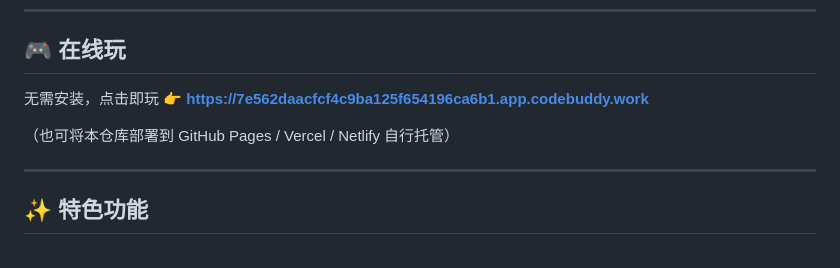
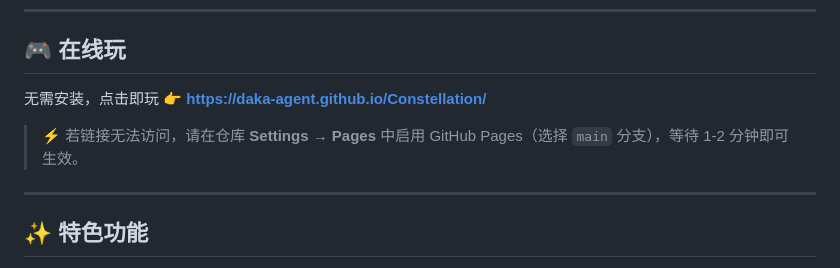
Before and after one commit to daka-agent/Constellation, a Markdown page: README.md, the part around the change. Drawn GitHub-style.

Commit message:
docs: 在线玩链接改为 GitHub Pages 地址

```diff
--- a/README.md
+++ b/README.md
@@ -6,9 +6,9 @@
 
 ## 🎮 在线玩
 
-无需安装，点击即玩 👉 **[https://7e562daacfcf4c9ba125f654196ca6b1.app.codebuddy.work](https://7e562daacfcf4c9ba125f654196ca6b1.app.codebuddy.work)**
+无需安装，点击即玩 👉 **[https://daka-agent.github.io/Constellation/](https://daka-agent.github.io/Constellation/)**
 
-（也可将本仓库部署到 GitHub Pages / Vercel / Netlify 自行托管）
+> ⚡ 若链接无法访问，请在仓库 **Settings → Pages** 中启用 GitHub Pages（选择 `main` 分支），等待 1-2 分钟即可生效。
 
 ---
 
```
